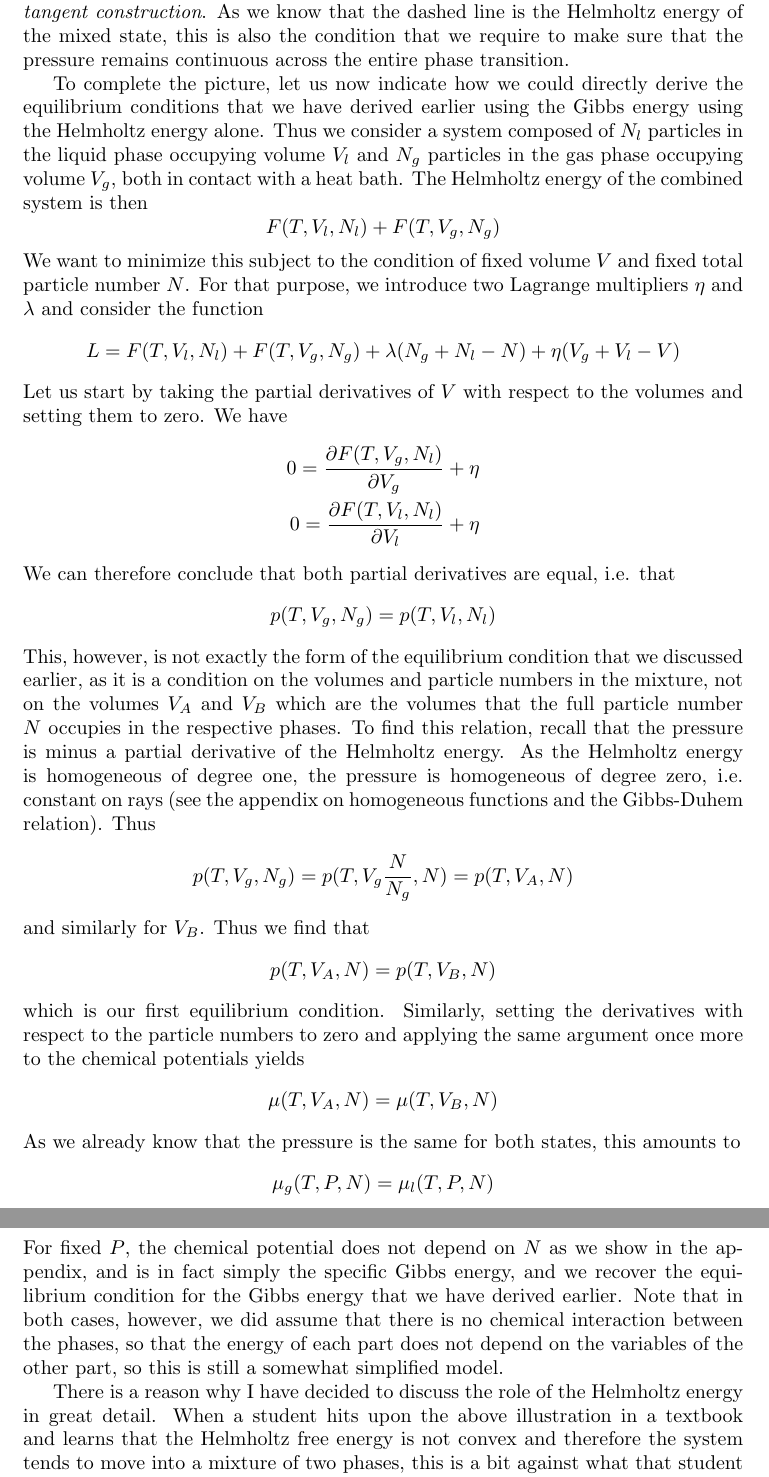
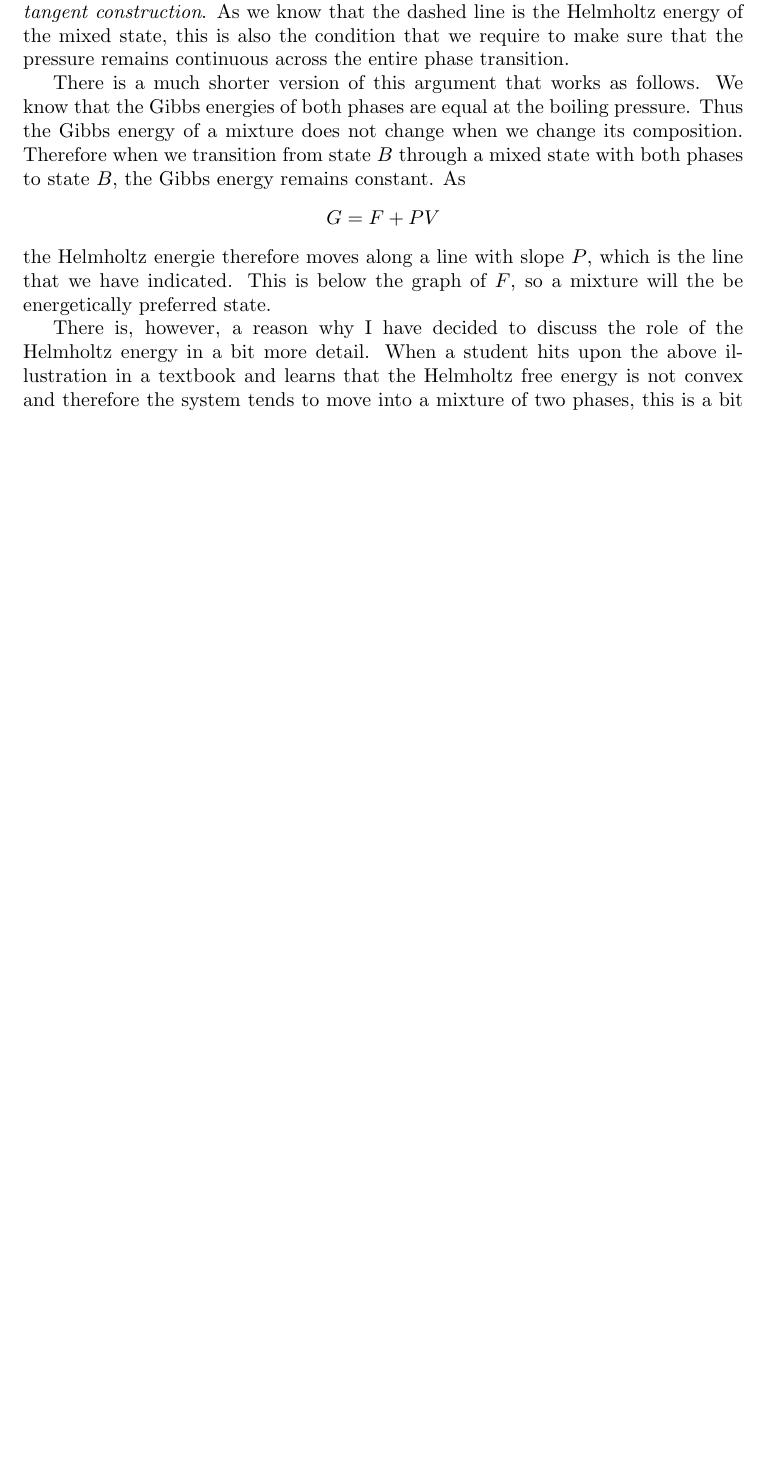
Before and after one commit to christianb93/MachineLearning, a LaTeX document (doc/Thermodynamics/ThermodynamicsIntroduction.tex): two parts of pages 37 and 38 of 73 before the commit and part of page 37 of 73 after it, the two joined at a grey line, cut so that both start at the same text, the shorter picture padded with empty space. Compiled offline with pdfLaTeX.

Commit message:
Some minor changes

```diff
--- a/doc/Thermodynamics/ThermodynamicsIntroduction.tex
+++ b/doc/Thermodynamics/ThermodynamicsIntroduction.tex
@@ -1371,42 +1376,13 @@ F(T, V_A, N) - F(T, V_B, N) = -P (V_A - V_B)
 $$
 As the slope is $-P$, this condition now simply states that the slopes are not only equal at the points $A$ and $B$, but that the dashed connecting the two points $A$ and $B$ on which $N$ is located has the exact same slope! Thus this line is tangent at both points, which is the reason why this construction is sometimes called the {\em double tangent construction}. As we know that the dashed line is the Helmholtz energy of the mixed state, this is also the condition that we require to make sure that the pressure remains continuous across the entire phase transition.
 
-To complete the picture, let us now indicate how we could directly derive the equilibrium conditions that we have derived earlier using the Gibbs energy using the Helmholtz energy alone. Thus we consider a system composed of $N_l$ particles in the liquid phase occupying volume $V_l$ and $N_g$ particles in the gas phase occupying volume $V_g$, both in contact with a heat bath. The Helmholtz energy of the combined system is then
-$$
-F(T, V_l, N_l) + F(T, V_g, N_g)
-$$
-We want to minimize this subject to the condition of fixed volume $V$ and fixed total particle number $N$. For that purpose, we introduce two Lagrange multipliers $\eta$ and $\lambda$ and consider the function
-$$
-L = F(T, V_l, N_l) + F(T, V_g, N_g) + \lambda (N_g + N_l - N) + \eta (V_g + V_l - V)
-$$
-Let us start by taking the partial derivatives of $V$ with respect to the volumes and setting them to zero. We have
-\begin{align*}
-0 = \frac{\partial F(T, V_g, N_l)}{\partial V_g} + \eta \\
-0 = \frac{\partial F(T, V_l, N_l)}{\partial V_l} + \eta
-\end{align*}
-We can therefore conclude that both partial derivatives are equal, i.e. that
-$$
-p(T, V_g, N_g) = p(T, V_l, N_l)
-$$
-This, however, is not exactly the form of the equilibrium condition that we discussed earlier, as it is a condition on the volumes and particle numbers in the mixture, not on the volumes $V_A$ and $V_B$ which are the volumes that the full particle number $N$ occupies in the respective phases. To find this relation, recall that the pressure is minus a partial derivative of the Helmholtz energy. As the Helmholtz energy is homogeneous of degree one, the pressure is homogeneous of degree zero, i.e. constant on rays (see the appendix on homogeneous functions and the Gibbs-Duhem relation). Thus
-$$
-p(T, V_g, N_g) = p(T, V_g \frac{N}{N_g}, N) = p(T, V_A, N)
-$$
-and similarly for $V_B$. Thus we find that
-$$
-p(T, V_A, N) = p(T, V_B, N)
-$$
-which is our first equilibrium condition. Similarly, setting the derivatives with respect to the particle numbers to zero and applying the same argument once more to the chemical potentials yields
-$$
-\mu(T, V_A, N) = \mu(T, V_B, N)
-$$
-As we already know that the pressure is the same for both states, this amounts to
-$$
-\mu_g(T, P, N) = \mu_l(T, P, N)
-$$
-For fixed $P$, the chemical potential does not depend on $N$ as we show in the appendix, and is in fact simply the specific Gibbs energy, and we recover the equilibrium condition for the Gibbs energy that we have derived earlier. Note that in both cases, however, we did assume that there is no chemical interaction between the phases, so that the energy of each part does not depend on the variables of the other part, so this is still a somewhat simplified model.
-
-There is a reason why I have decided to discuss the role of the Helmholtz energy in great detail. When a student hits upon the above illustration in a textbook and learns that the Helmholtz free energy is not convex and therefore the system tends to move into a mixture of two phases, this is a bit against what that student might have learned about the Helmholtz energy. In most cases, a phase transition like vaporization does {\em not} take place at constant volume - in fact, a vapor usually occupies a much higher volume than the liquid - but the Helmholtz free energy is what you usually minimize for systems of constant volume. However, as the above discussion hopefully demonstrate, we do {\em not} use the Helmholtz energy to find the equilibrium volme of the system (which would be futile, as the curve shows that the Helmholtz energy does not have a minimum at any of the states that we consider). Instead, we only use it for one very specific argument - we compare a metastable state $M$ at a given volume and a mixed state $N$ at the {\em same volume}, and then conclude that, as one of them has a smaller Helmholtz energy than the other, the metastable state is not stable. This is a completely legitimate usage of the minimum principle for the Helmholtz energy.
+There is a much shorter version of this argument that works as follows. We know that the Gibbs energies of both phases are equal at the boiling pressure. Thus the Gibbs energy of a mixture does not change when we change its composition. Therefore when we transition from state $B$ through a mixed state with both phases to state $B$, the Gibbs energy remains constant. As
+$$
+G = F + PV
+$$
+the Helmholtz energie therefore moves along a line with slope $P$, which is the line that we have indicated. This is below the graph of $F$, so a mixture will the be energetically preferred state.
+
+There is, however, a reason why I have decided to discuss the role of the Helmholtz energy in a bit more detail. When a student hits upon the above illustration in a textbook and learns that the Helmholtz free energy is not convex and therefore the system tends to move into a mixture of two phases, this is a bit against what that student might have learned about the Helmholtz energy. In most cases, a phase transition like vaporization does {\em not} take place at constant volume - in fact, a vapor usually occupies a much higher volume than the liquid - but the Helmholtz free energy is what you usually minimize for systems of constant volume. However, as the above discussion hopefully demonstrate, we do {\em not} use the Helmholtz energy to find the equilibrium volme of the system (which would be futile, as the curve shows that the Helmholtz energy does not have a minimum at any of the states that we consider). Instead, we only use it for one very specific argument - we compare a metastable state $M$ at a given volume and a mixed state $N$ at the {\em same volume}, and then conclude that, as one of them has a smaller Helmholtz energy than the other, the metastable state is not stable. This is a completely legitimate usage of the minimum principle for the Helmholtz energy.
 
 Let us now turn to another quantity that we have not yet discussed so far - the entropy. As a starting point, let us again take the van der Waals gas as an example whose entropy is given by
 $$
```
Also changed, not shown: doc/Thermodynamics/ThermodynamicsIntroduction.pdf, doc/Thermodynamics/ThermodynamicsIntroduction.tex (33 more changed lines).
